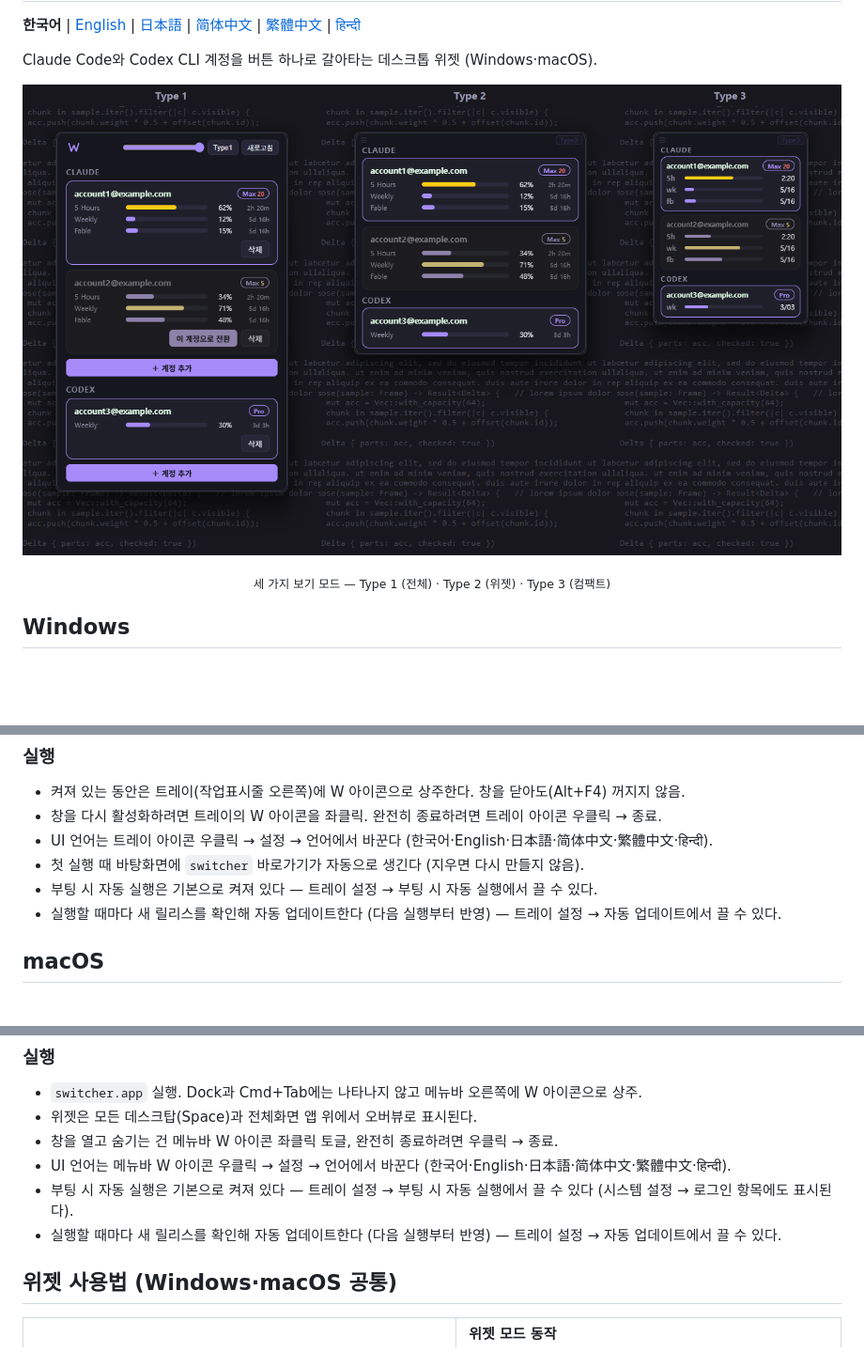
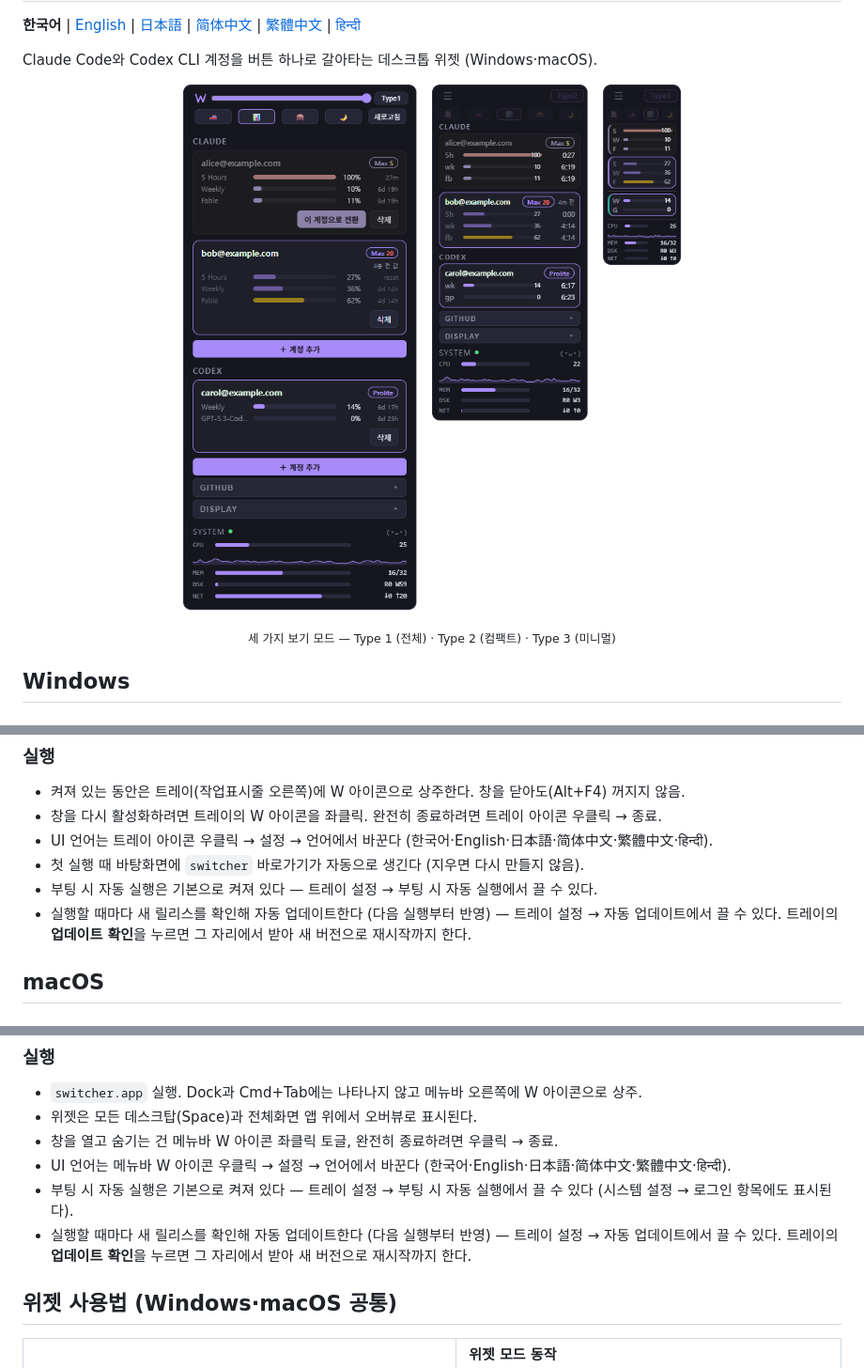
Before and after one commit to Youkamii/switcher, a Markdown page: README.md, 3 parts joined by grey strips. Shown: that part at 94% size. Rendered like a GitHub page; pictures changed too: docs/screenshot.png; blank space fills up the shorter version.

```diff
--- a/README.md
+++ b/README.md
@@ -5,7 +5,7 @@
 Claude Code와 Codex CLI 계정을 버튼 하나로 갈아타는 데스크톱 위젯 (Windows·macOS).
 
 <p align="center"><img src="https://raw.githubusercontent.com/Youkamii/switcher/main/docs/screenshot.png" alt="switcher — Type 1 / 2 / 3" /></p>
-<p align="center"><sub>세 가지 보기 모드 — Type 1 (전체) · Type 2 (위젯) · Type 3 (컴팩트)</sub></p>
+<p align="center"><sub>세 가지 보기 모드 — Type 1 (전체) · Type 2 (컴팩트) · Type 3 (미니멀)</sub></p>
 
 ## Windows
 
@@ -32,7 +32,7 @@ switcher
 - UI 언어는 트레이 아이콘 우클릭 → 설정 → 언어에서 바꾼다 (한국어·English·日本語·简体中文·繁體中文·हिन्दी).
 - 첫 실행 때 바탕화면에 `switcher` 바로가기가 자동으로 생긴다 (지우면 다시 만들지 않음).
 - 부팅 시 자동 실행은 기본으로 켜져 있다 — 트레이 설정 → 부팅 시 자동 실행에서 끌 수 있다.
-- 실행할 때마다 새 릴리스를 확인해 자동 업데이트한다 (다음 실행부터 반영) — 트레이 설정 → 자동 업데이트에서 끌 수 있다.
+- 실행할 때마다 새 릴리스를 확인해 자동 업데이트한다 (다음 실행부터 반영) — 트레이 설정 → 자동 업데이트에서 끌 수 있다. 트레이의 **업데이트 확인**을 누르면 그 자리에서 받아 새 버전으로 재시작까지 한다.
 
 ## macOS
 
@@ -58,7 +58,7 @@ switcher
 - 창을 열고 숨기는 건 메뉴바 W 아이콘 좌클릭 토글, 완전히 종료하려면 우클릭 → 종료.
 - UI 언어는 메뉴바 W 아이콘 우클릭 → 설정 → 언어에서 바꾼다 (한국어·English·日本語·简体中文·繁體中文·हिन्दी).
 - 부팅 시 자동 실행은 기본으로 켜져 있다 — 트레이 설정 → 부팅 시 자동 실행에서 끌 수 있다 (시스템 설정 → 로그인 항목에도 표시된다).
-- 실행할 때마다 새 릴리스를 확인해 자동 업데이트한다 (다음 실행부터 반영) — 트레이 설정 → 자동 업데이트에서 끌 수 있다.
+- 실행할 때마다 새 릴리스를 확인해 자동 업데이트한다 (다음 실행부터 반영) — 트레이 설정 → 자동 업데이트에서 끌 수 있다. 트레이의 **업데이트 확인**을 누르면 그 자리에서 받아 새 버전으로 재시작까지 한다.
 
 ## 위젯 사용법 (Windows·macOS 공통)
 
```
Also changed, not shown: other parts of README.md (+15 -3 lines), docs/memo.png (added), docs/system.png (added), docs/transparency.gif (added).
